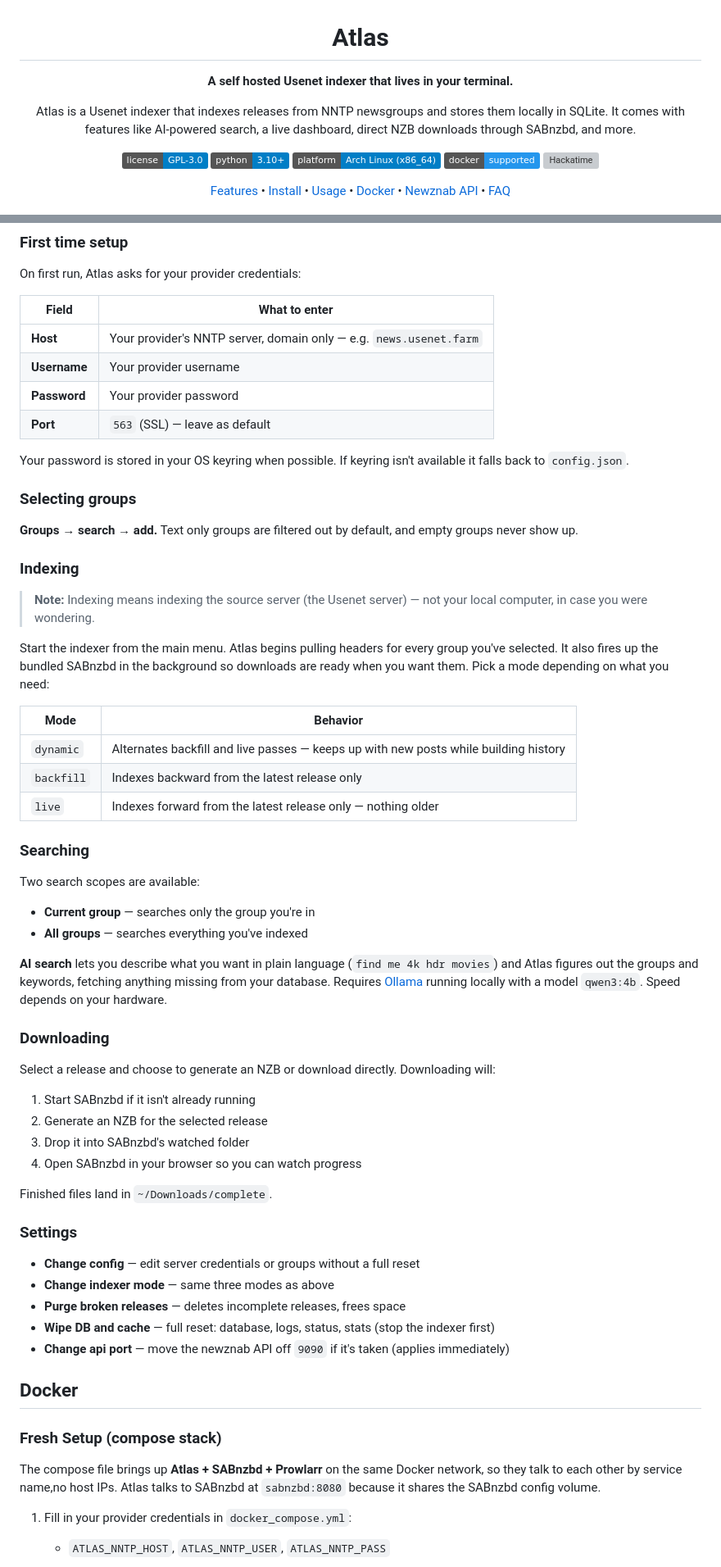
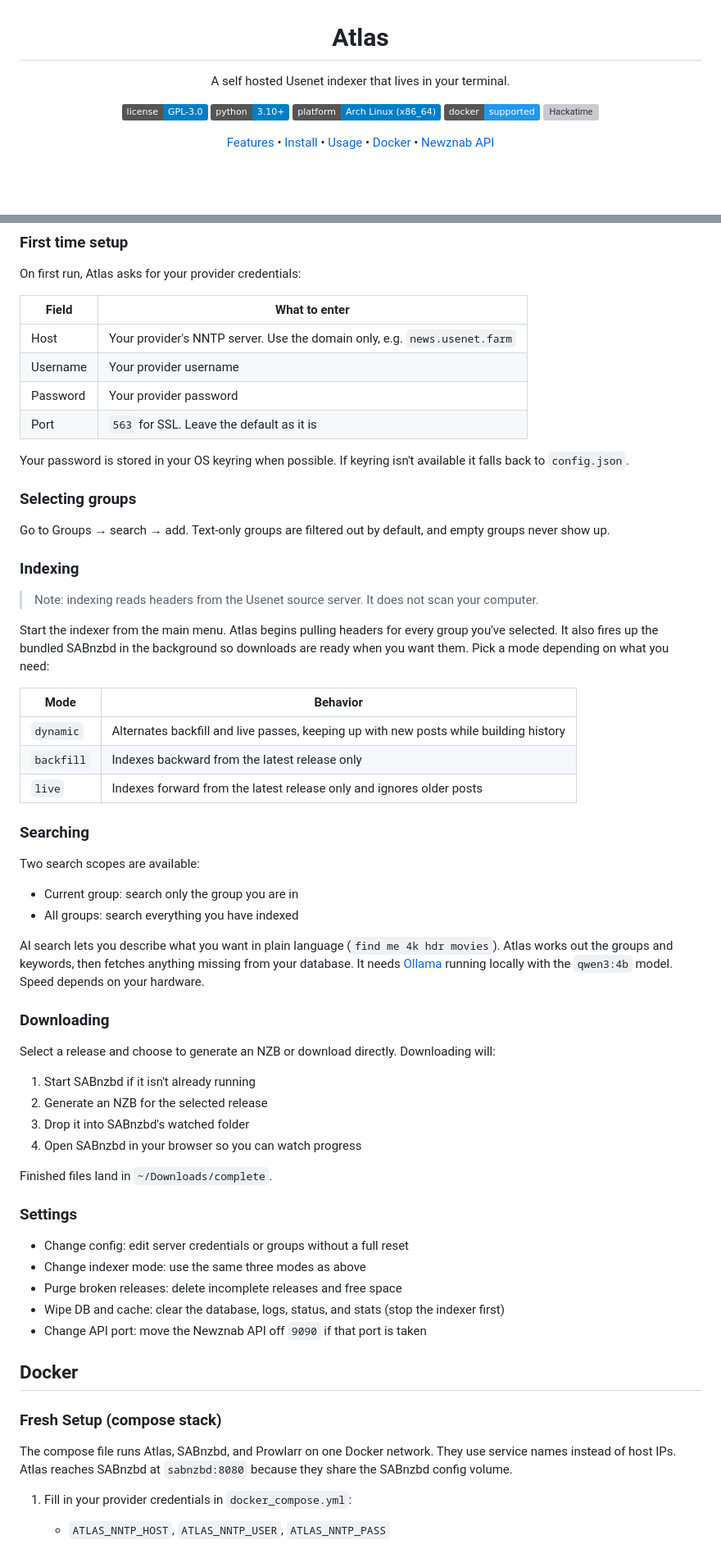
Before and after one commit to Eraxty/Atlas, a Markdown page: README.md, 2 parts joined by grey strips. Shown at 82% size. GitHub-like rendering; badges without logos; blank space fills up the shorter version; grey boxes are pictures that could not be loaded.

```diff
--- a/README.md
+++ b/README.md
@@ -2,10 +2,7 @@
 
 # Atlas
 
-**A self hosted Usenet indexer that lives in your terminal.**
-
-Atlas is a Usenet indexer that indexes releases from NNTP newsgroups and stores them locally in SQLite. It comes with features like AI-powered search, a live dashboard, direct NZB downloads through SABnzbd, and more.
-
+A self hosted Usenet indexer that lives in your terminal.
 
 [![License: GPL-3.0](https://img.shields.io/badge/license-GPL--3.0-blue.svg)](LICENSE)
 ![Python](https://img.shields.io/badge/python-3.10%2B-blue)
@@ -13,7 +10,7 @@ Atlas is a Usenet indexer that indexes releases from NNTP newsgroups and stores
 ![Docker](https://img.shields.io/badge/docker-supported-2496ED?logo=docker&logoColor=white)
 ![Hackatime](https://hackatime.hackclub.com/api/v1/badge/U09JP15EVQU/Eraxty/Atlas)
 
-[Features](#features) • [Install](#installation) • [Usage](#usage) • [Docker](#docker) • [Newznab API](#newznab-api-generic) • [FAQ](#faq)
+[Features](#features) • [Install](#installation) • [Usage](#usage) • [Docker](#docker) • [Newznab API](#newznab-api-generic)
 
 ![Atlas](img/main.png)
 
@@ -112,37 +102,37 @@ On first run, Atlas asks for your provider credentials:
 
 | Field | What to enter |
 |---|---|
-| **Host** | Your provider's NNTP server, domain only — e.g. `news.usenet.farm` |
-| **Username** | Your provider username |
-| **Password** | Your provider password |
-| **Port** | `563` (SSL) — leave as default |
+| Host | Your provider's NNTP server. Use the domain only, e.g. `news.usenet.farm` |
+| Username | Your provider username |
+| Password | Your provider password |
+| Port | `563` for SSL. Leave the default as it is |
 
 Your password is stored in your OS keyring when possible. If keyring isn't available it falls back to `config.json`.
 
 ### Selecting groups
 
-**Groups → search → add.** Text only groups are filtered out by default, and empty groups never show up.
+Go to Groups → search → add. Text-only groups are filtered out by default, and empty groups never show up.
 
 ### Indexing
 
-> **Note:** Indexing means indexing the source server (the Usenet server) — not your local computer, in case you were wondering.
+> Note: indexing reads headers from the Usenet source server. It does not scan your computer.
 
 Start the indexer from the main menu. Atlas begins pulling headers for every group you've selected. It also fires up the bundled SABnzbd in the background so downloads are ready when you want them. Pick a mode depending on what you need:
 
 | Mode | Behavior |
 |---|---|
-| `dynamic` | Alternates backfill and live passes — keeps up with new posts while building history |
+| `dynamic` | Alternates backfill and live passes, keeping up with new posts while building history |
 | `backfill` | Indexes backward from the latest release only |
-| `live` | Indexes forward from the latest release only — nothing older |
+| `live` | Indexes forward from the latest release only and ignores older posts |
 
 ### Searching
 
 Two search scopes are available:
 
-- **Current group** — searches only the group you're in
-- **All groups** — searches everything you've indexed
+- Current group: search only the group you are in
+- All groups: search everything you have indexed
 
-**AI search** lets you describe what you want in plain language (`find me 4k hdr movies`) and Atlas figures out the groups and keywords, fetching anything missing from your database. Requires [Ollama](https://ollama.com) running locally with a model `qwen3:4b`. Speed depends on your hardware.
+AI search lets you describe what you want in plain language (`find me 4k hdr movies`). Atlas works out the groups and keywords, then fetches anything missing from your database. It needs [Ollama](https://ollama.com) running locally with the `qwen3:4b` model. Speed depends on your hardware.
 
 ### Downloading
 
@@ -157,17 +147,17 @@ Finished files land in `~/Downloads/complete`.
 
 ### Settings
 
-- **Change config** — edit server credentials or groups without a full reset
-- **Change indexer mode** — same three modes as above
-- **Purge broken releases** — deletes incomplete releases, frees space
-- **Wipe DB and cache** — full reset: database, logs, status, stats (stop the indexer first)
-- **Change api port** — move the newznab API off `9090` if it's taken (applies immediately)
+- Change config: edit server credentials or groups without a full reset
+- Change indexer mode: use the same three modes as above
+- Purge broken releases: delete incomplete releases and free space
+- Wipe DB and cache: clear the database, logs, status, and stats (stop the indexer first)
+- Change API port: move the Newznab API off `9090` if that port is taken
 
 ## Docker
 
 ### Fresh Setup (compose stack)
 
-The compose file brings up **Atlas + SABnzbd + Prowlarr** on the same Docker network, so they talk to each other by service name,no host IPs. Atlas talks to SABnzbd at `sabnzbd:8080` because it shares the SABnzbd config volume.
+The compose file runs Atlas, SABnzbd, and Prowlarr on one Docker network. They use service names instead of host IPs. Atlas reaches SABnzbd at `sabnzbd:8080` because they share the SABnzbd config volume.
 
 1. Fill in your provider credentials in `docker_compose.yml`:
    - `ATLAS_NNTP_HOST`, `ATLAS_NNTP_USER`, `ATLAS_NNTP_PASS`
```
Also changed, not shown: other parts of README.md (+43 -96 lines).
